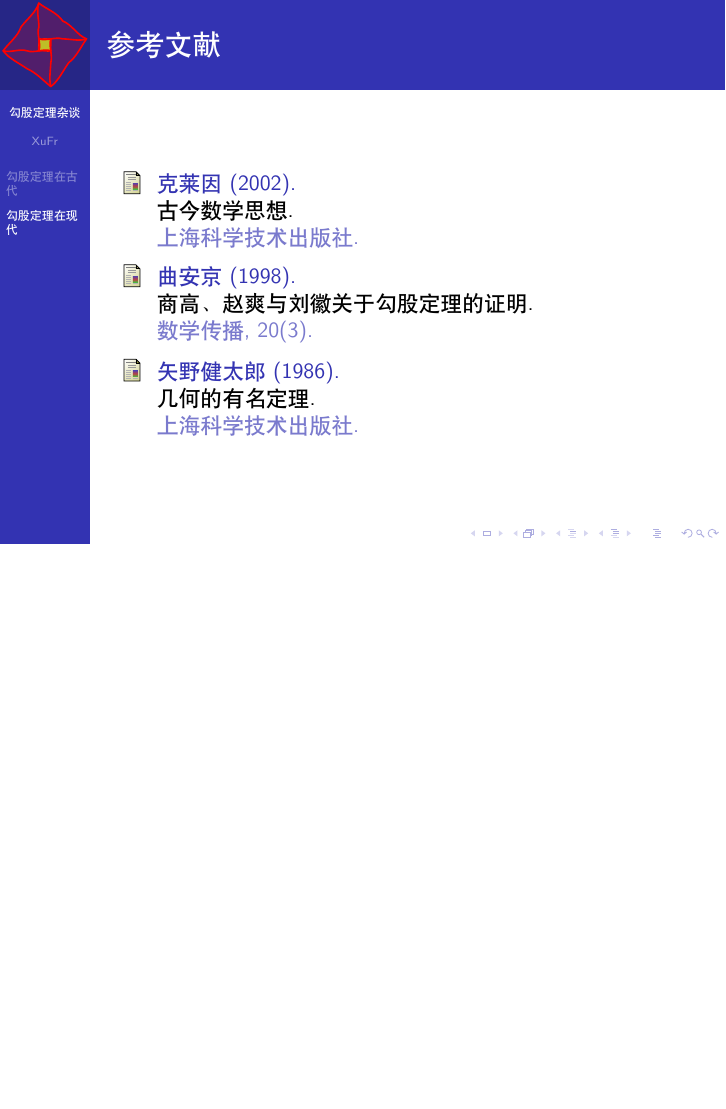
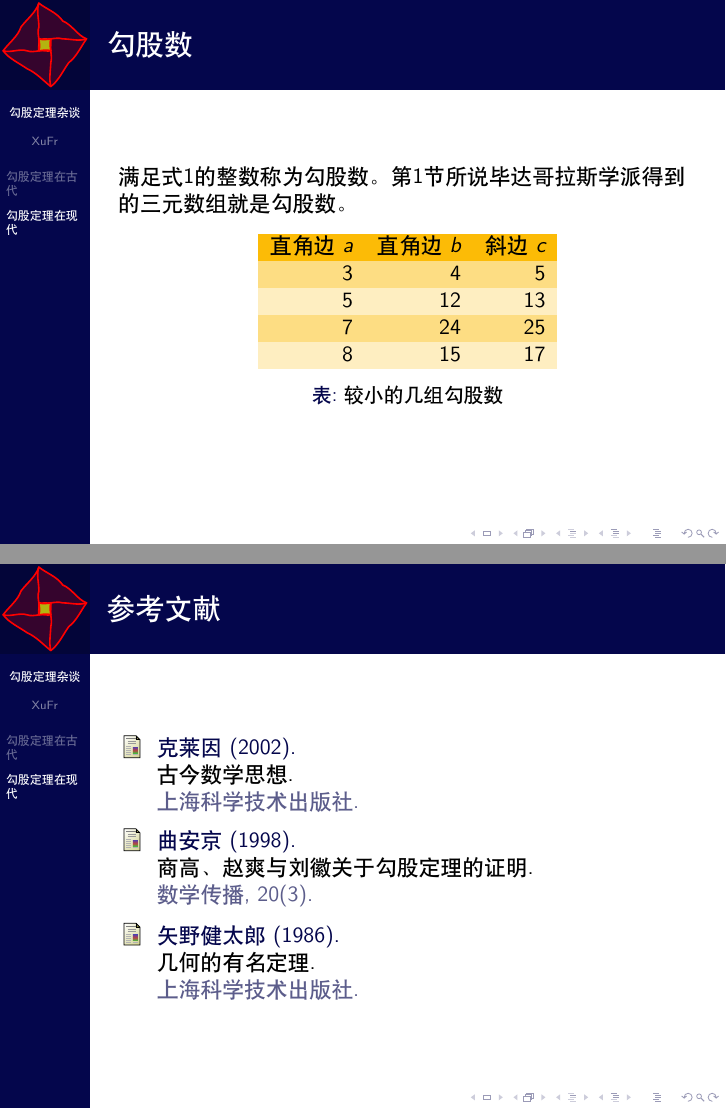
Before and after one commit to morestydy/LaTeX-Beamer, LaTeX slides (main.tex): page 8 of 8 before the commit and pages 8 and 9 of 9 after it, the two joined at a grey line, the shorter picture padded with empty space. Compiled offline with XeLaTeX; a missing font is replaced by an installed copy or a similar font.

Commit message:
最终版

```diff
--- a/main.tex
+++ b/main.tex
@@ -1,8 +1,10 @@
-\documentclass{beamer}
+\documentclass[no-math,xcolor=table]{beamer}
 
 %导言区
 \usepackage[UTF8,noindent]{ctexcap}
 \setCJKsansfont[ItalicFont={华文新魏}]{黑体}
+\usecolortheme{crane}
+
 
 \usepackage{tikz}
 \bibliographystyle{apalike}
@@ -92,6 +94,24 @@
 			\end{center}
 		\end{thm}
 	\end{frame}
+	\begin{frame}{勾股数}
+		满足式\ref{eq:gougu}的整数称为\emph{勾股数}。第\ref{eq:gougu}节所说毕达哥拉斯学派得到的三元数组就是勾股数。
+
+		\begin{table}
+			\centering
+			% 颜色 craneorange 是在 crane 色彩主题中定义的
+			\rowcolors{2}{craneorange!25}{craneorange!50}
+			\begin{tabular}{rrr}
+				\rowcolor{craneorange}直角边 $a$ & 直角边 $b$ & 斜边 $c$\\
+				3 & 4 & 5 \\
+				5 & 12 & 13 \\
+				7 & 24 & 25 \\
+				8 & 15 & 17 \\
+			\end{tabular}
+			\caption{较小的几组勾股数}
+		\end{table}
+		\end{frame}
+
 	\begin{frame}{参考文献}
 		\bibliography{math}
 		\nocite{Shiye}
```
Also changed, not shown: main.pdf.
